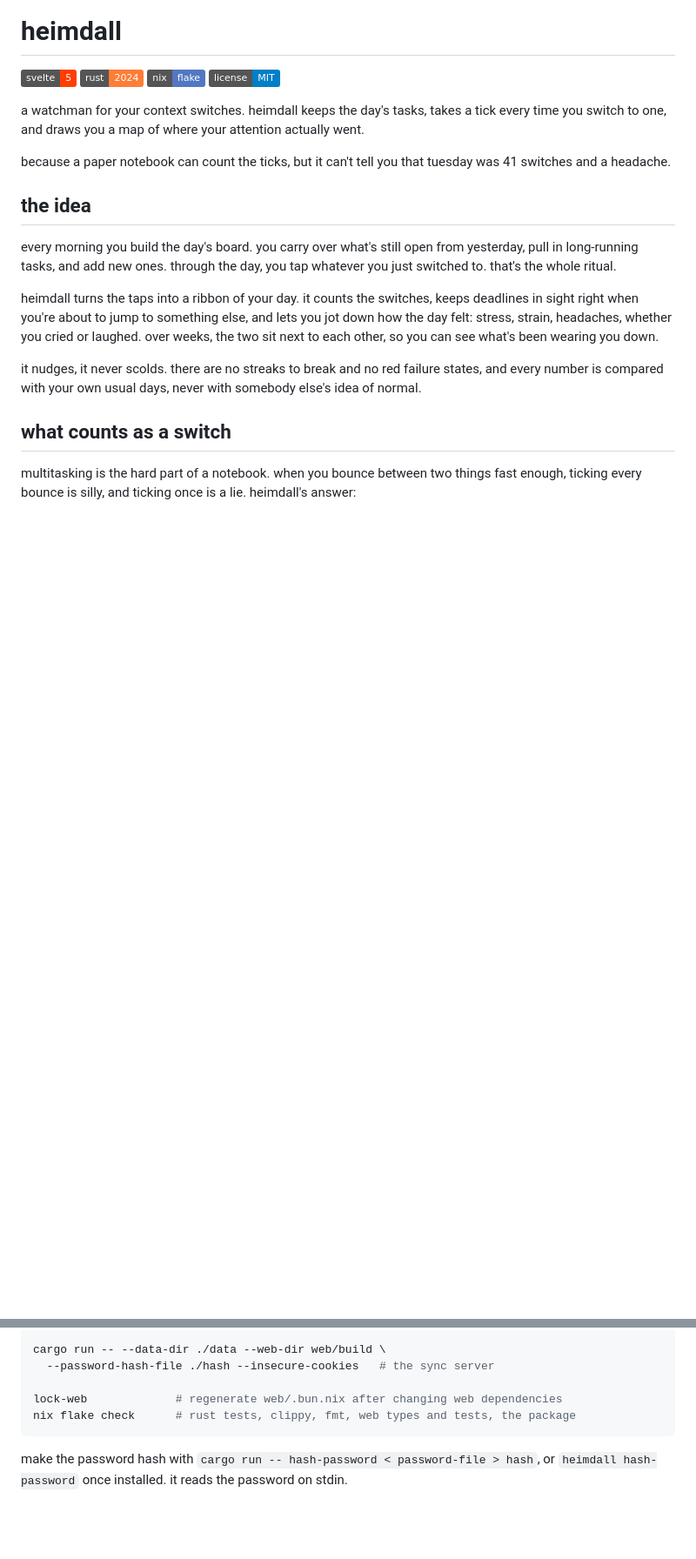
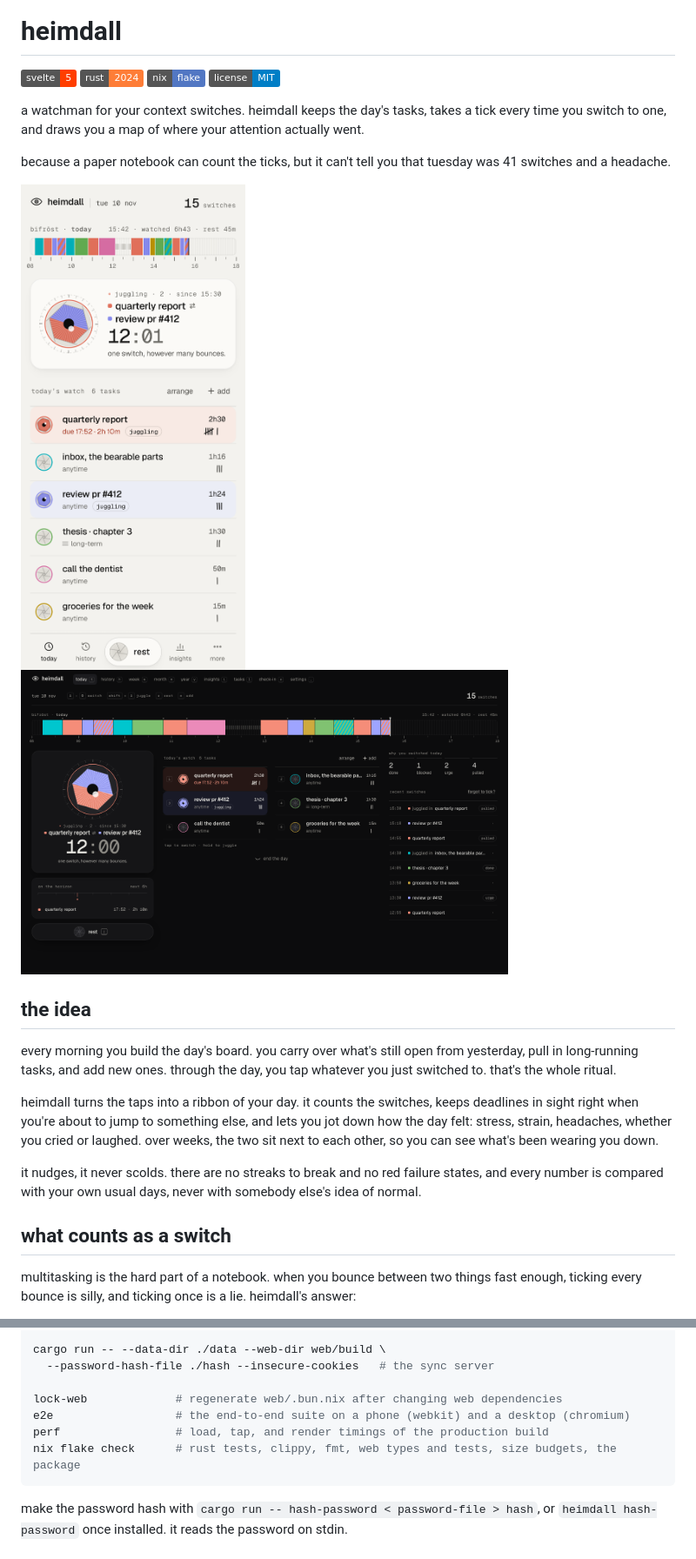
Before and after one commit to GustavoWidman/heimdall, a Markdown page: README.md, 2 parts joined by grey strips. Shown at 87% size. Drawn GitHub-style; pictures changed too: assets/screenshots/today-desktop.png (added), assets/screenshots/today-phone.png (added); badges without logos; blank space fills up the shorter version.

Commit message:
docs(readme): add screenshots of today and insights

````diff
--- a/README.md
+++ b/README.md
@@ -10,6 +10,11 @@
 a watchman for your context switches. heimdall keeps the day's tasks, takes a tick every time you switch to one, and draws you a map of where your attention actually went.
 
 because a paper notebook can count the ticks, but it can't tell you that tuesday was 41 switches and a headache.
+
+<p>
+  <img src="assets/screenshots/today-phone.png" width="260" alt="today on a phone: the day's ribbon, a juggle of two tasks in the focus card, and the board with tallies">
+  <img src="assets/screenshots/today-desktop.png" width="560" alt="today on a desktop in dark mode: ribbon, focus card, board, deadlines on the horizon, and recent switches with their reasons">
+</p>
 
 ## the idea
 
@@ -78,7 +85,9 @@ cargo run -- --data-dir ./data --web-dir web/build \
   --password-hash-file ./hash --insecure-cookies   # the sync server
 
 lock-web             # regenerate web/.bun.nix after changing web dependencies
-nix flake check      # rust tests, clippy, fmt, web types and tests, the package
+e2e                  # the end-to-end suite on a phone (webkit) and a desktop (chromium)
+perf                 # load, tap, and render timings of the production build
+nix flake check      # rust tests, clippy, fmt, web types and tests, size budgets, the package
 ```
 
 make the password hash with `cargo run -- hash-password < password-file > hash`, or `heimdall hash-password` once installed. it reads the password on stdin.
````
Also changed, not shown: other parts of README.md (+2 -0 lines), assets/screenshots/insights.png (added).
